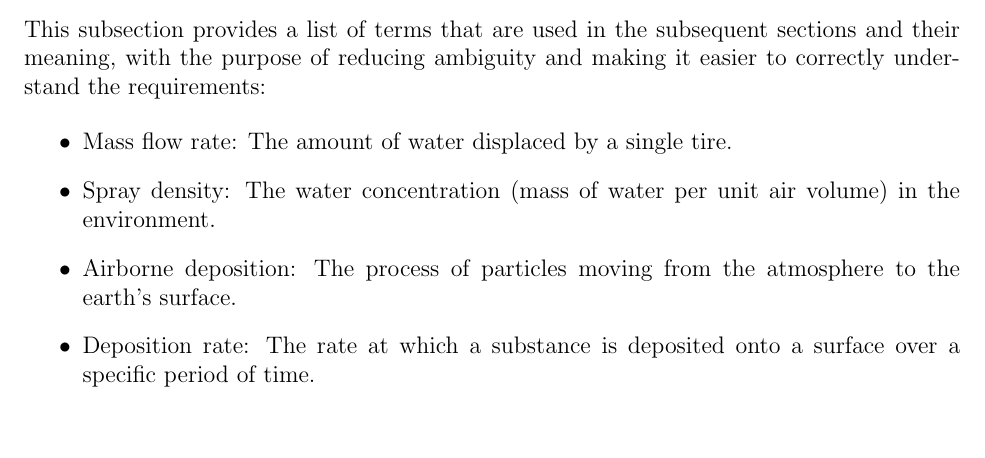
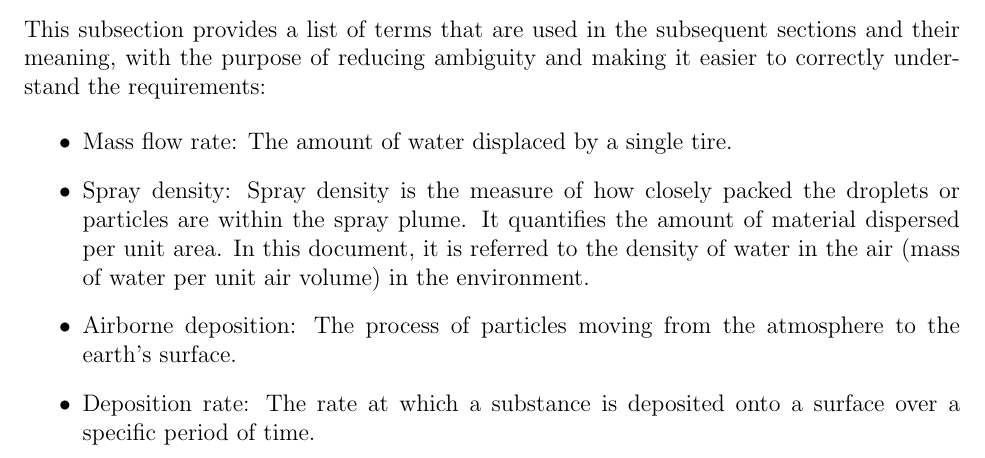
Before and after one commit to CynthiaLiu0805/BridgeChlorideExposurePredictor, a LaTeX document (docs/SRS/SRS.tex): part of page 11 of 38, cut so that both start at the same text, the shorter picture padded with empty space. Compiled offline with pdfLaTeX.

Commit message:
fix issue #5

```diff
--- a/docs/SRS/SRS.tex
+++ b/docs/SRS/SRS.tex
@@ -359,7 +359,7 @@ easier to correctly understand the requirements:
 
 \begin{itemize}
 \item Mass flow rate: The amount of water displaced by a single tire.
-\item Spray density: The water concentration (mass of water per unit air volume) in the environment.
+\item Spray density: Spray density is the measure of how closely packed the droplets or particles are within the spray plume. It quantifies the amount of material dispersed per unit area. In this document, it is referred to the density of water in the air (mass of water per unit air volume) in the environment.
 \item Airborne deposition: The process of particles moving from the atmosphere to the earth's surface.
 \item Deposition rate: The rate at which a substance is deposited onto a surface over a specific period of time.
 
```
